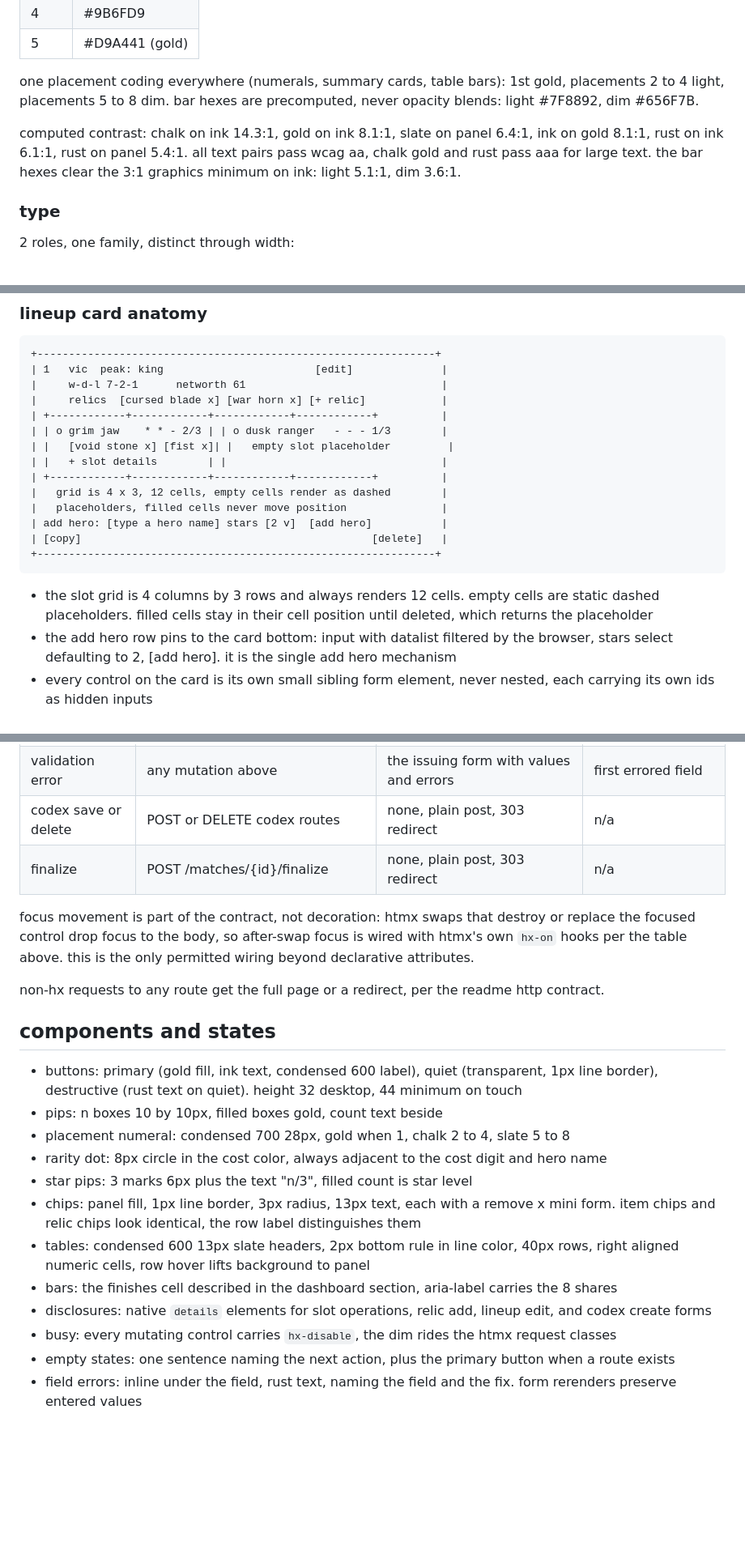
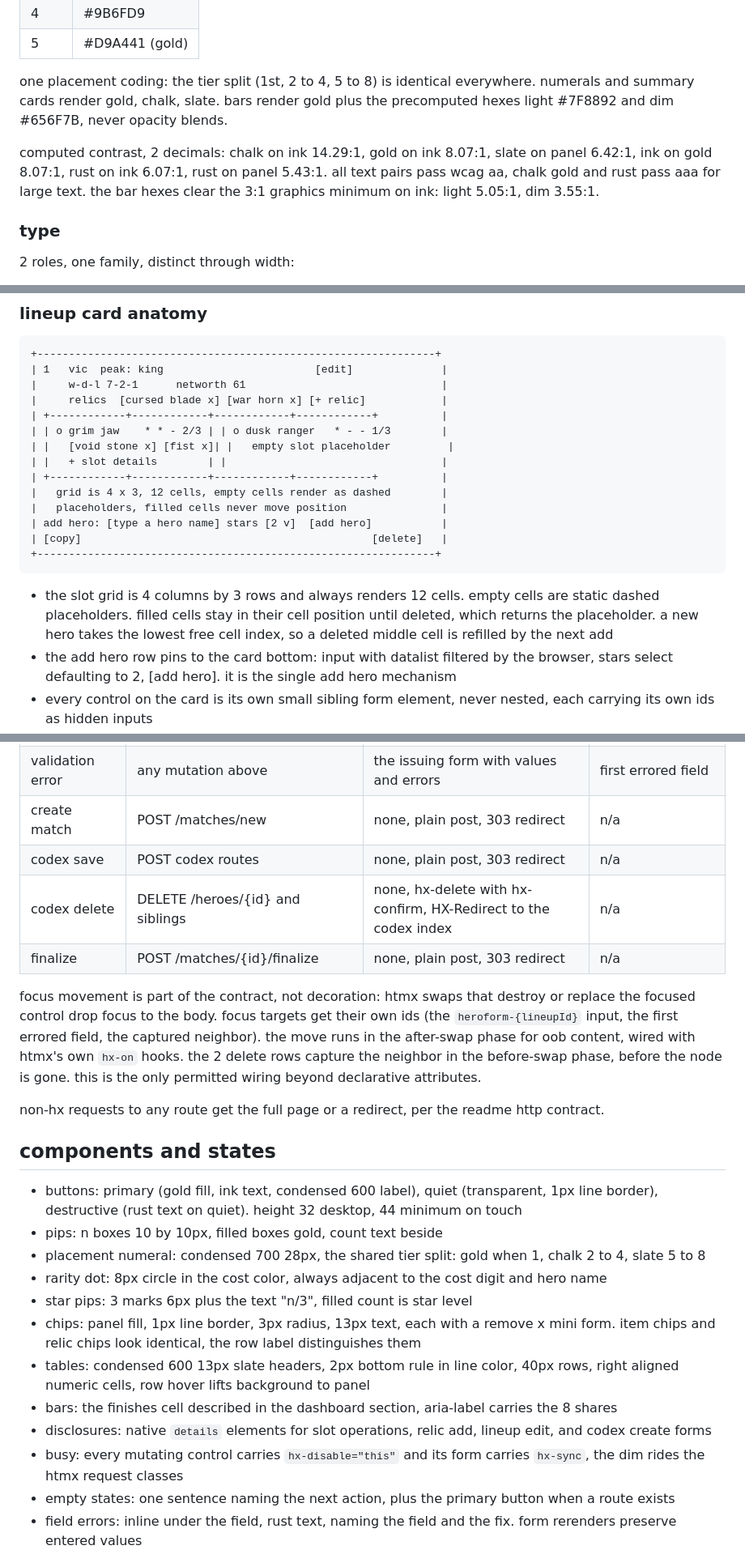
Before and after one commit to lavantien/autochess-buddy, a Markdown page: frontend-design.md, 3 parts joined by grey strips. Shown at 81% size. Rendered like a GitHub page; blank space fills up the shorter version.

````diff
--- a/frontend-design.md
+++ b/frontend-design.md
@@ -47,9 +47,9 @@ rarity ladder, semantic only, always paired with the cost digit:
 | 4 | #9B6FD9 |
 | 5 | #D9A441 (gold) |
 
-one placement coding everywhere (numerals, summary cards, table bars): 1st gold, placements 2 to 4 light, placements 5 to 8 dim. bar hexes are precomputed, never opacity blends: light #7F8892, dim #656F7B.
+one placement coding: the tier split (1st, 2 to 4, 5 to 8) is identical everywhere. numerals and summary cards render gold, chalk, slate. bars render gold plus the precomputed hexes light #7F8892 and dim #656F7B, never opacity blends.
 
-computed contrast: chalk on ink 14.3:1, gold on ink 8.1:1, slate on panel 6.4:1, ink on gold 8.1:1, rust on ink 6.1:1, rust on panel 5.4:1. all text pairs pass wcag aa, chalk gold and rust pass aaa for large text. the bar hexes clear the 3:1 graphics minimum on ink: light 5.1:1, dim 3.6:1.
+computed contrast, 2 decimals: chalk on ink 14.29:1, gold on ink 8.07:1, slate on panel 6.42:1, ink on gold 8.07:1, rust on ink 6.07:1, rust on panel 5.43:1. all text pairs pass wcag aa, chalk gold and rust pass aaa for large text. the bar hexes clear the 3:1 graphics minimum on ink: light 5.05:1, dim 3.55:1.
 
 ### type
 
@@ -186,7 +186,7 @@ edit match  patch 7.5  source pro       [###.....] 3/8  [finalize match]
 |     w-d-l 7-2-1      networth 61                               |
 |     relics  [cursed blade x] [war horn x] [+ relic]            |
 | +------------+------------+------------+------------+          |
-| | o grim jaw    * * - 2/3 | | o dusk ranger   - - - 1/3        |
+| | o grim jaw    * * - 2/3 | | o dusk ranger   * - - 1/3        |
 | |   [void stone x] [fist x]| |   empty slot placeholder         |
 | |   + slot details        | |                                  |
 | +------------+------------+------------+------------+          |
@@ -197,7 +197,7 @@ edit match  patch 7.5  source pro       [###.....] 3/8  [finalize match]
 +---------------------------------------------------------------+
 ```
 
-- the slot grid is 4 columns by 3 rows and always renders 12 cells. empty cells are static dashed placeholders. filled cells stay in their cell position until deleted, which returns the placeholder
+- the slot grid is 4 columns by 3 rows and always renders 12 cells. empty cells are static dashed placeholders. filled cells stay in their cell position until deleted, which returns the placeholder. a new hero takes the lowest free cell index, so a deleted middle cell is refilled by the next add
 - the add hero row pins to the card bottom: input with datalist filtered by the browser, stars select defaulting to 2, [add hero]. it is the single add hero mechanism
 - every control on the card is its own small sibling form element, never nested, each carrying its own ids as hidden inputs
 - each filled slot has one slot details disclosure (native `details`) holding all slot operations: stars select with [save stars], item select with [add item], and the item chips each with a remove x. no js
@@ -284,10 +285,12 @@ stable ids: `cards-{matchId}`, `pips-{matchId}`, `addform-{matchId}`, `card-{lin
 | delete slot | DELETE /slots/{id} | grid | previous focusable in the card |
 | delete lineup | DELETE /lineups/{id} | cards, pips | next card, else the add form |
 | validation error | any mutation above | the issuing form with values and errors | first errored field |
-| codex save or delete | POST or DELETE codex routes | none, plain post, 303 redirect | n/a |
+| create match | POST /matches/new | none, plain post, 303 redirect | n/a |
+| codex save | POST codex routes | none, plain post, 303 redirect | n/a |
+| codex delete | DELETE /heroes/{id} and siblings | none, hx-delete with hx-confirm, HX-Redirect to the codex index | n/a |
 | finalize | POST /matches/{id}/finalize | none, plain post, 303 redirect | n/a |
 
-focus movement is part of the contract, not decoration: htmx swaps that destroy or replace the focused control drop focus to the body, so after-swap focus is wired with htmx's own `hx-on` hooks per the table above. this is the only permitted wiring beyond declarative attributes.
+focus movement is part of the contract, not decoration: htmx swaps that destroy or replace the focused control drop focus to the body. focus targets get their own ids (the `heroform-{lineupId}` input, the first errored field, the captured neighbor). the move runs in the after-swap phase for oob content, wired with htmx's own `hx-on` hooks. the 2 delete rows capture the neighbor in the before-swap phase, before the node is gone. this is the only permitted wiring beyond declarative attributes.
 
 non-hx requests to any route get the full page or a redirect, per the readme http contract.
 
@@ -295,14 +298,14 @@ non-hx requests to any route get the full page or a redirect, per the readme htt
 
 - buttons: primary (gold fill, ink text, condensed 600 label), quiet (transparent, 1px line border), destructive (rust text on quiet). height 32 desktop, 44 minimum on touch
 - pips: n boxes 10 by 10px, filled boxes gold, count text beside
-- placement numeral: condensed 700 28px, gold when 1, chalk 2 to 4, slate 5 to 8
+- placement numeral: condensed 700 28px, the shared tier split: gold when 1, chalk 2 to 4, slate 5 to 8
 - rarity dot: 8px circle in the cost color, always adjacent to the cost digit and hero name
 - star pips: 3 marks 6px plus the text "n/3", filled count is star level
 - chips: panel fill, 1px line border, 3px radius, 13px text, each with a remove x mini form. item chips and relic chips look identical, the row label distinguishes them
 - tables: condensed 600 13px slate headers, 2px bottom rule in line color, 40px rows, right aligned numeric cells, row hover lifts background to panel
 - bars: the finishes cell described in the dashboard section, aria-label carries the 8 shares
 - disclosures: native `details` elements for slot operations, relic add, lineup edit, and codex create forms
-- busy: every mutating control carries `hx-disable`, the dim rides the htmx request classes
+- busy: every mutating control carries `hx-disable="this"` and its form carries `hx-sync`, the dim rides the htmx request classes
 - empty states: one sentence naming the next action, plus the primary button when a route exists
 - field errors: inline under the field, rust text, naming the field and the fix. form rerenders preserve entered values
 
````
Also changed, not shown: other parts of frontend-design.md (+16 -15 lines), readme.md (+1 -1 lines).
